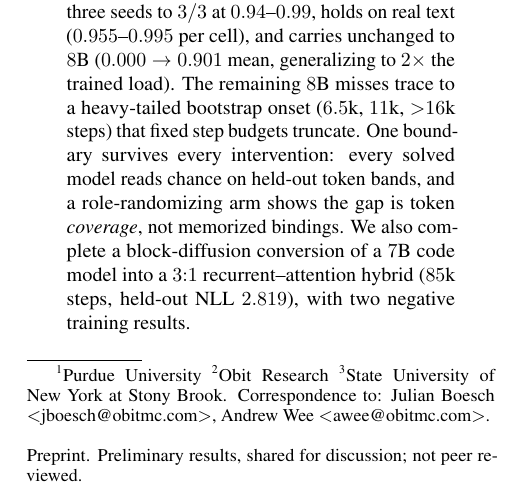
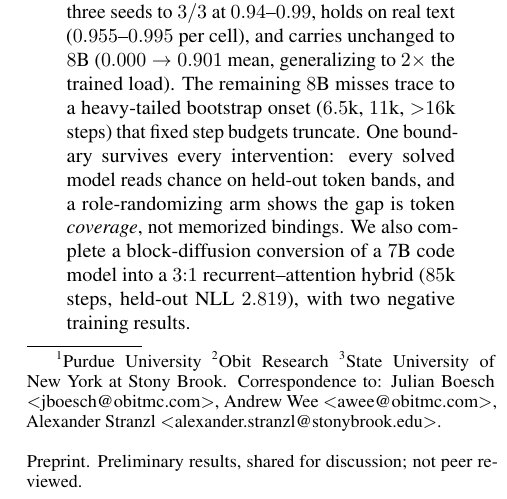
Before and after one commit to JIBSIL/dualgoose, a LaTeX paper (paper/dreaminggoose.tex): part of one column of page 1 of 7, cut so that both start at the same text. Compiled offline with pdfLaTeX.

Commit message:
dreaminggoose: add stranzl corresponding email

```diff
--- a/paper/dreaminggoose.tex
+++ b/paper/dreaminggoose.tex
@@ -60,6 +60,7 @@ to Bidirectional Recurrent Diffusion Language Models}
 
 \icmlcorrespondingauthor{Julian Boesch}{jboesch@obitmc.com}
 \icmlcorrespondingauthor{Andrew Wee}{awee@obitmc.com}
+\icmlcorrespondingauthor{Alexander Stranzl}{alexander.stranzl@stonybrook.edu}
 
 \icmlkeywords{diffusion language models, linear attention, distillation, model conversion, curriculum learning, associative recall, Machine Learning, ICML}
 
```
Also changed, not shown: paper/dreaminggoose.pdf.
